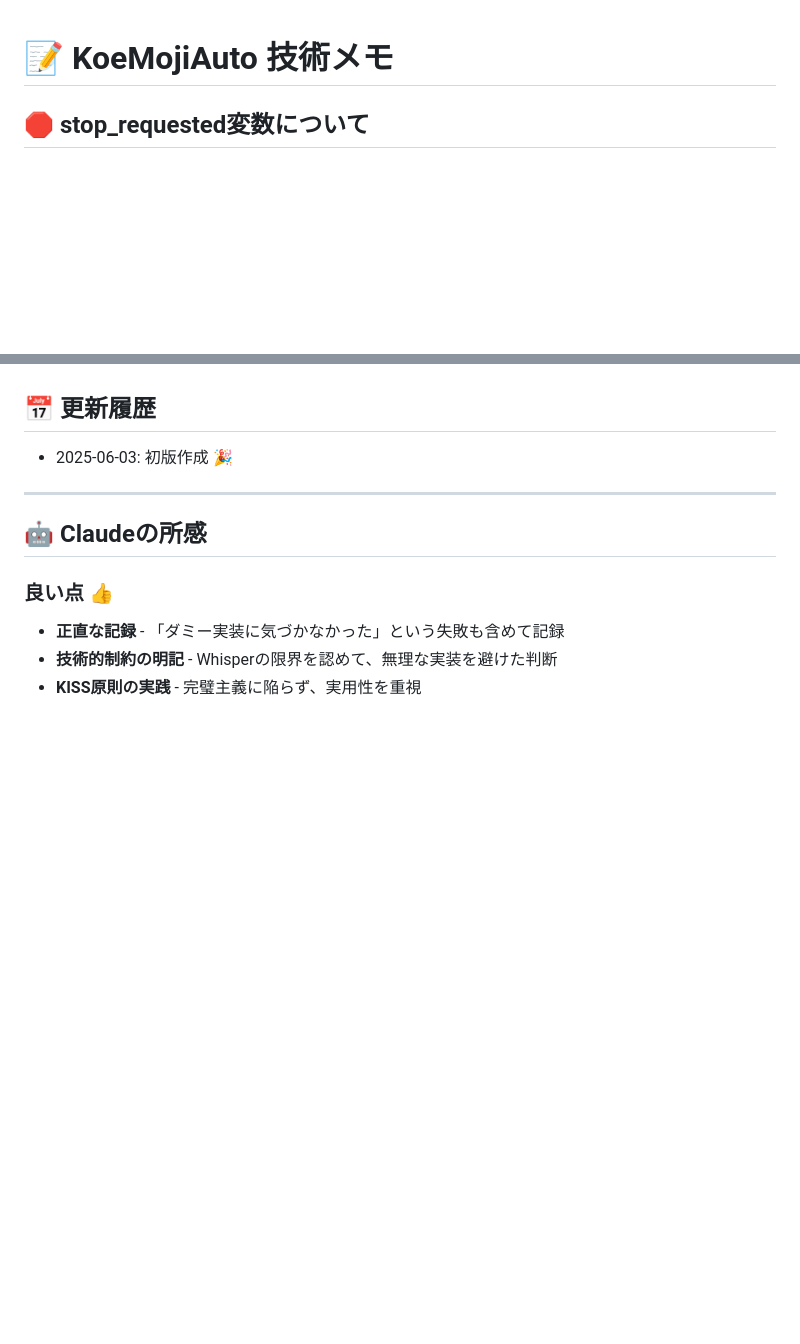
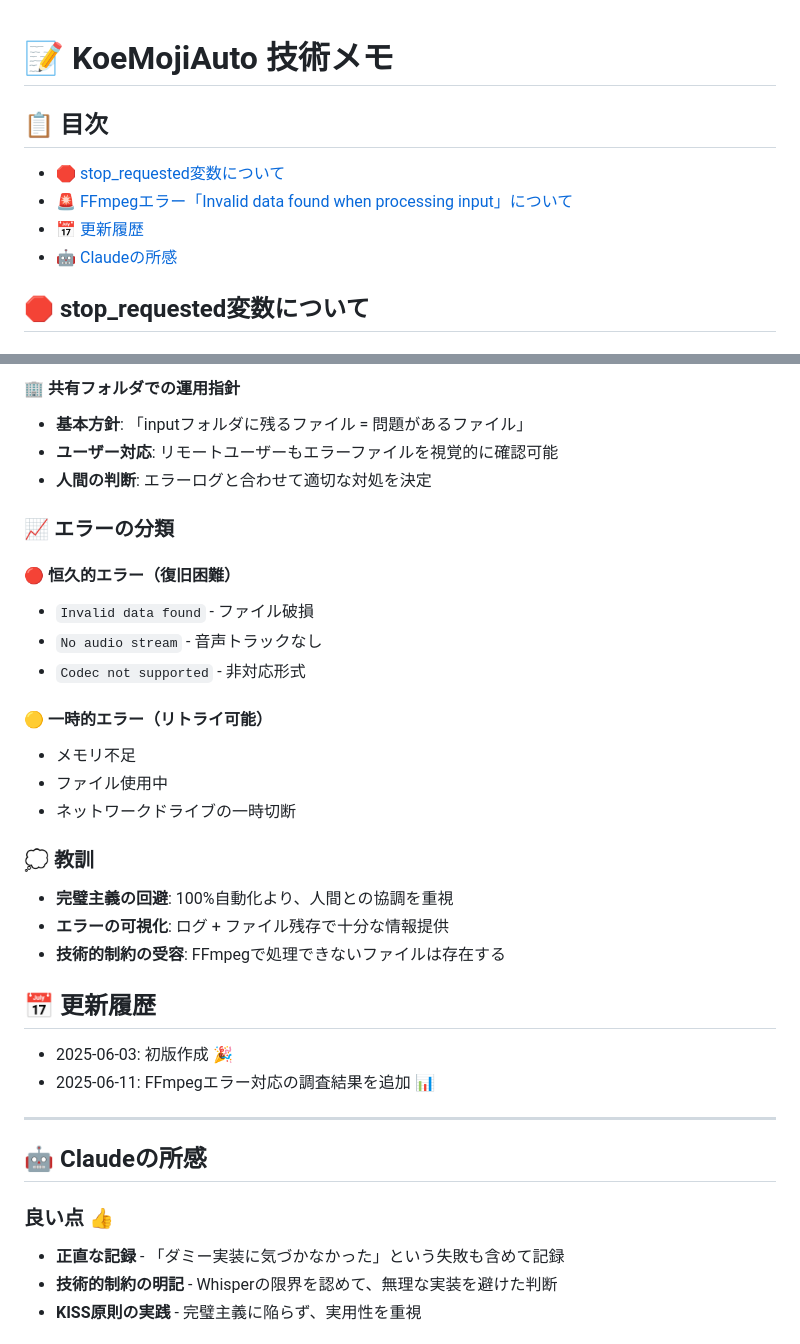
Before and after one commit to infoHiroki/KoeMojiAuto-cli, a Markdown page: TECH_NOTES.md, 2 parts joined by grey strips. GitHub-like rendering; blank space fills up the shorter version.

Commit message:
✨ TECH_NOTES.mdにFFmpegエラーに関する詳細情報と対応策を追加

```diff
--- a/TECH_NOTES.md
+++ b/TECH_NOTES.md
@@ -1,4 +1,10 @@
 # 📝 KoeMojiAuto 技術メモ
+
+## 📋 目次
+- [🛑 stop_requested変数について](#-stop_requested変数について)
+- [🚨 FFmpegエラー「Invalid data found when processing input」について](#-ffmpegエラーinvalid-data-found-when-processing-inputについて)
+- [📅 更新履歴](#-更新履歴)
+- [🤖 Claudeの所感](#-claudeの所感)
 
 ## 🛑 stop_requested変数について
 
@@ -87,5 +155,28 @@
+#### 🏢 共有フォルダでの運用指針
+- **基本方針**: 「inputフォルダに残るファイル = 問題があるファイル」
+- **ユーザー対応**: リモートユーザーもエラーファイルを視覚的に確認可能
+- **人間の判断**: エラーログと合わせて適切な対処を決定
+
+### 📈 エラーの分類
+
+#### 🔴 恒久的エラー（復旧困難）
+- `Invalid data found` - ファイル破損
+- `No audio stream` - 音声トラックなし
+- `Codec not supported` - 非対応形式
+
+#### 🟡 一時的エラー（リトライ可能）
+- メモリ不足
+- ファイル使用中
+- ネットワークドライブの一時切断
+
+### 💭 教訓
+- **完璧主義の回避**: 100%自動化より、人間との協調を重視
+- **エラーの可視化**: ログ + ファイル残存で十分な情報提供
+- **技術的制約の受容**: FFmpegで処理できないファイルは存在する
+
 ## 📅 更新履歴
 - 2025-06-03: 初版作成 🎉
+- 2025-06-11: FFmpegエラー対応の調査結果を追加 📊
 
 ---
 
```
Also changed, not shown: other parts of TECH_NOTES.md (+62 -0 lines).
